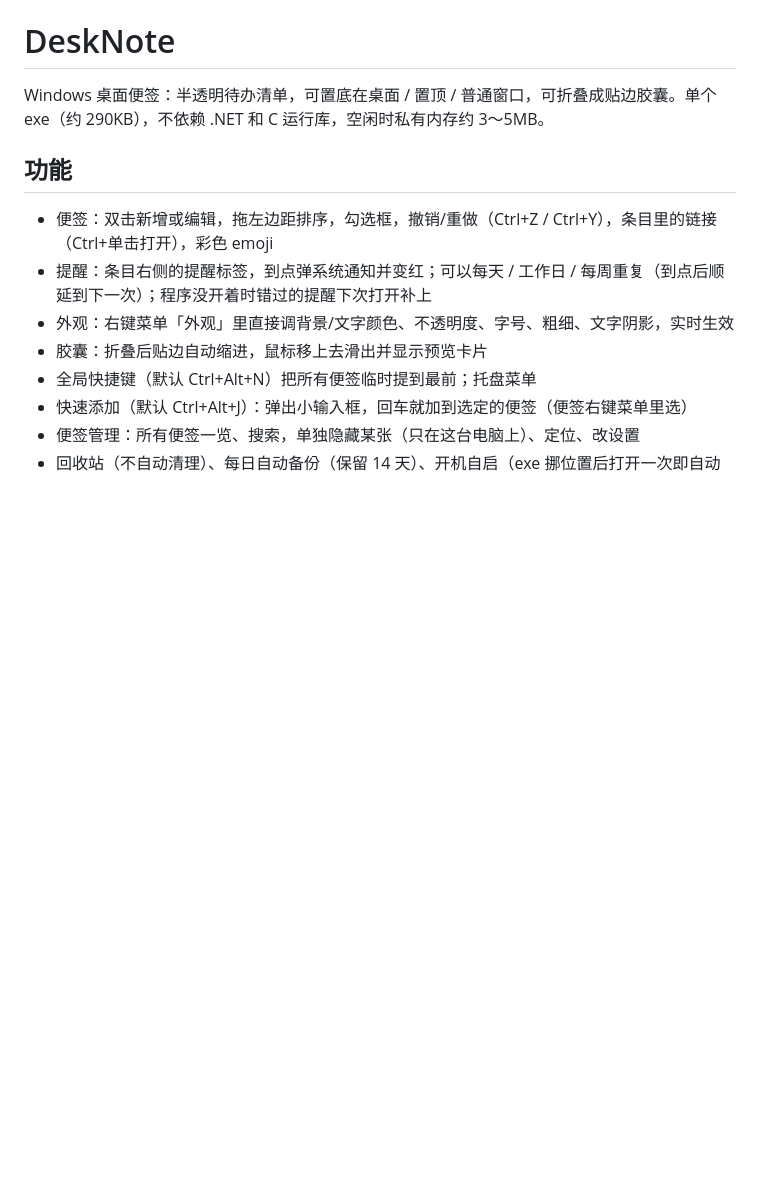
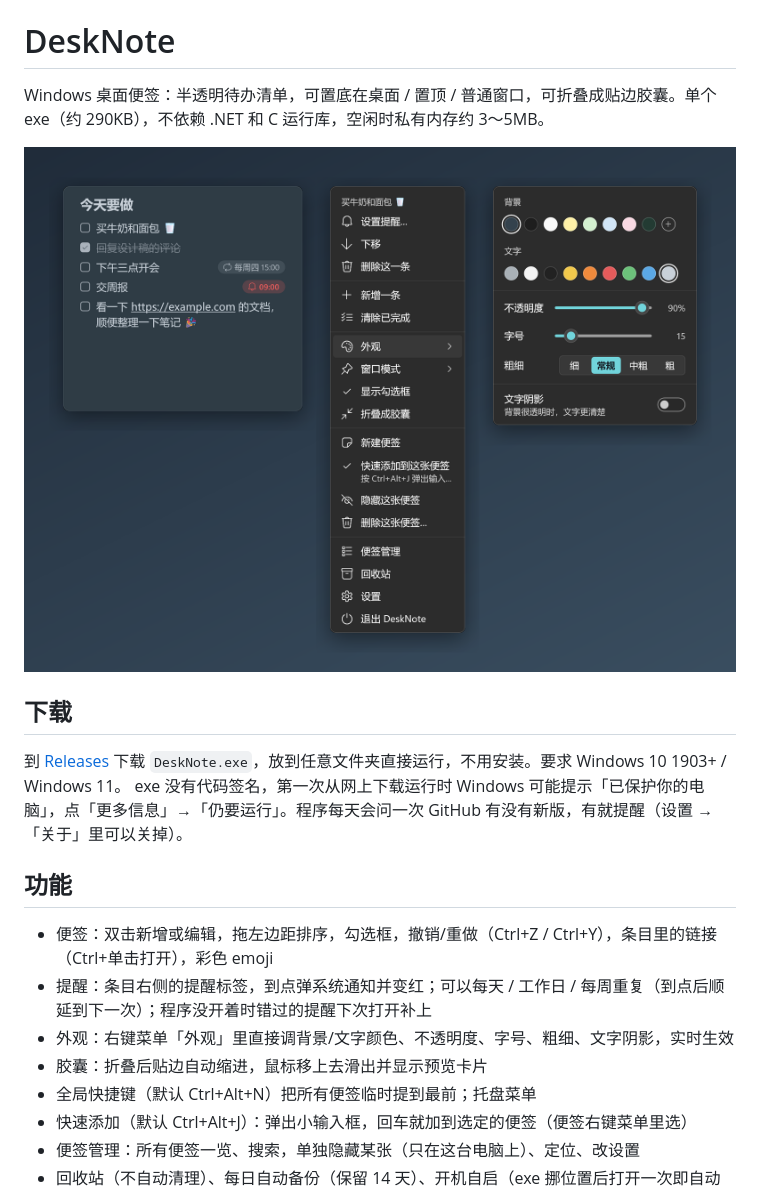
Before and after one commit to yophon/desknote, a Markdown page: README.md, the part around one of its changes. Rendered like a GitHub page; pictures changed too: docs/images/hero.png (added); blank space fills up the shorter version.

```diff
--- a/README.md
+++ b/README.md
@@ -1,6 +1,13 @@
 # DeskNote
 
 Windows 桌面便签：半透明待办清单，可置底在桌面 / 置顶 / 普通窗口，可折叠成贴边胶囊。单个 exe（约 290KB），不依赖 .NET 和 C 运行库，空闲时私有内存约 3～5MB。
+
+<p align="center"><img src="docs/images/hero.png" width="760" alt="便签和右键菜单"></p>
+
+## 下载
+
+到 [Releases](https://github.com/yophon/desknote/releases) 下载 `DeskNote.exe`，放到任意文件夹直接运行，不用安装。要求 Windows 10 1903+ / Windows 11。
+exe 没有代码签名，第一次从网上下载运行时 Windows 可能提示「已保护你的电脑」，点「更多信息」→「仍要运行」。程序每天会问一次 GitHub 有没有新版，有就提醒（设置 →「关于」里可以关掉）。
 
 ## 功能
 
```
Also changed, not shown: other parts of README.md (+8 -0 lines), docs/images/capsule.png (added), docs/images/dialogs.png (added), 15 other files.
